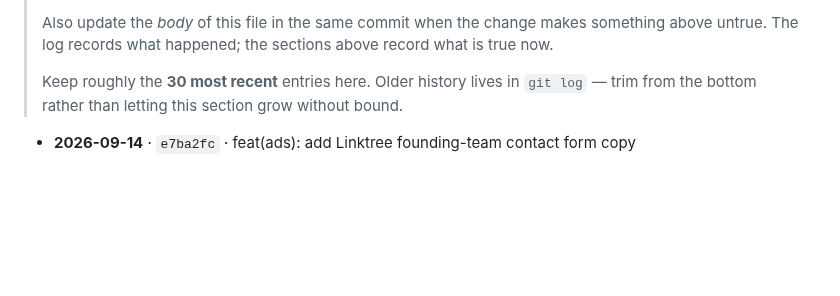
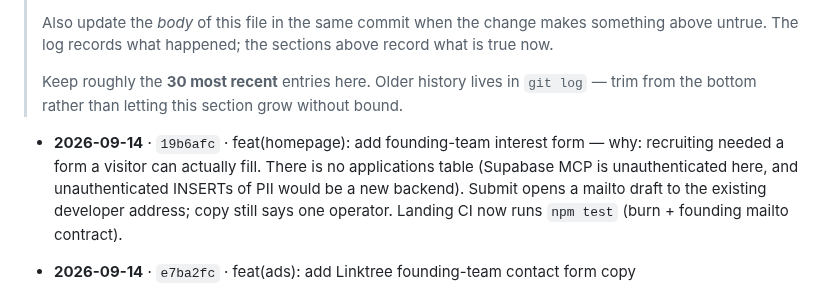
Before and after one commit to https-shubhamsahu/NON_SUS, a Markdown page: AGENTS.md, the part around the change. Rendered like a GitHub page; blank space fills up the shorter version.

Commit message:
docs(agents): add why for the founding-team homepage form
Co-authored-by: Shubham sahu <https-shubhamsahu@users.noreply.github.com>

```diff
--- a/AGENTS.md
+++ b/AGENTS.md
@@ -510,6 +510,8 @@ codebase — assume still outstanding unless you know otherwise.
 
 <!-- CHANGELOG:INSERT -->
 
+- **2026-09-14** · `19b6afc` · feat(homepage): add founding-team interest form — why: recruiting needed a form a visitor can actually fill. There is no applications table (Supabase MCP is unauthenticated here, and unauthenticated INSERTs of PII would be a new backend). Submit opens a mailto draft to the existing developer address; copy still says one operator. Landing CI now runs `npm test` (burn + founding mailto contract).
+
 - **2026-09-14** · `e7ba2fc` · feat(ads): add Linktree founding-team contact form copy
 
 - **2026-09-14** · `94169fa` · feat(ads): add NO SUS lockup banners — why: social/GitHub stills need the Lux/Nox mark (white square knocked out) next to the canonical **NO SUS** wordmark with the gray square stop, not a period glyph. The renderer is stills-only; it does not change Burn-link or pairing contracts.
```
